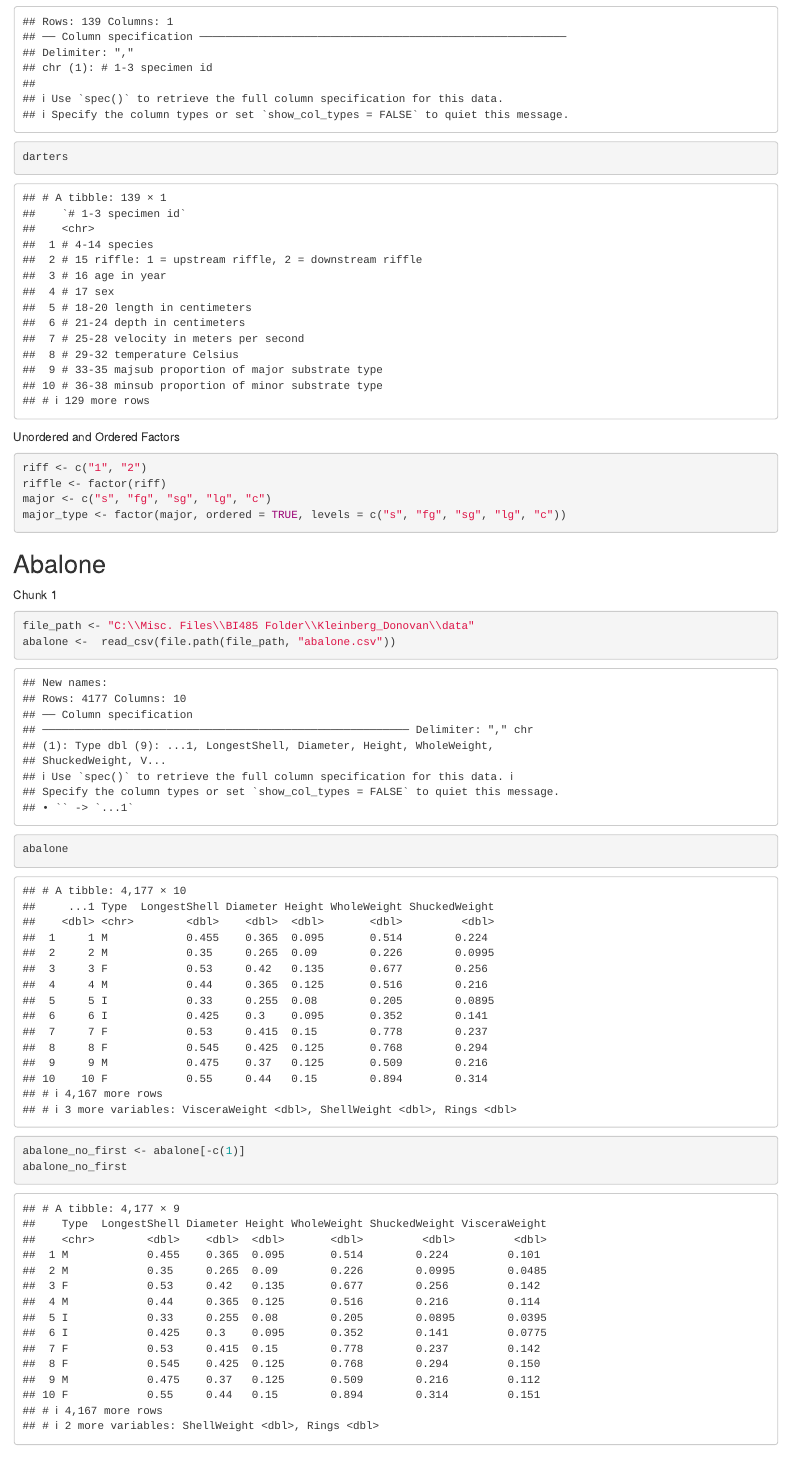
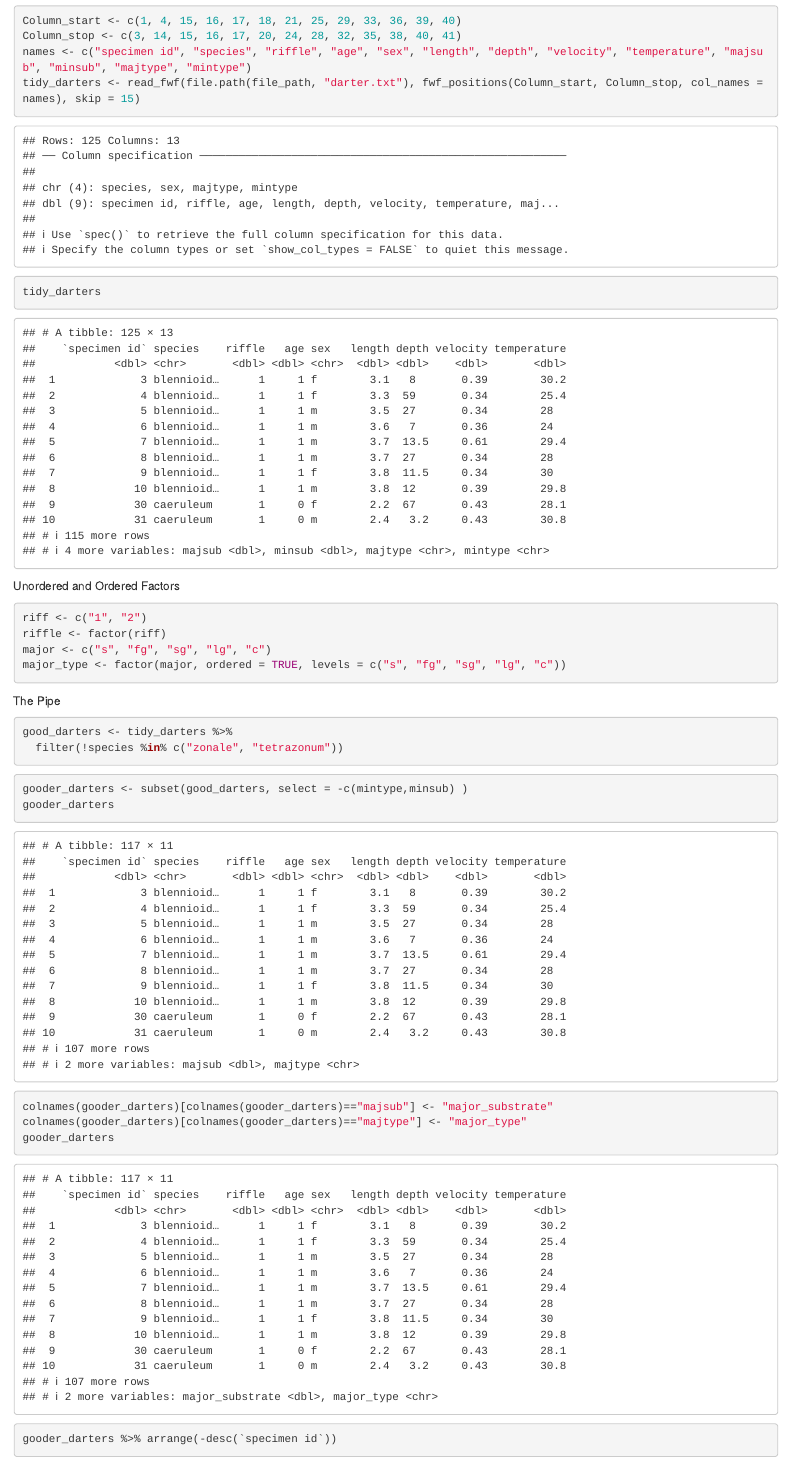
Before and after one commit to SEMO-GABD/kleinberg_donovan, an R Markdown document (hw05/Kleinberg_hw05b.Rmd): the page in a window 1100 px wide, from 12140 px down before the commit and from 17260 px down after it. Rendered offline with R 4.5, knitr and Pandoc, with nearby package versions.

Commit message:
Completed darters, the pipe was a pipe dream.

````diff
--- a/hw05/Kleinberg_hw05b.Rmd
+++ b/hw05/Kleinberg_hw05b.Rmd
@@ -82,3 +83,8 @@
+Column_start <- c(1, 4, 15, 16, 17, 18, 21, 25, 29, 33, 36, 39, 40)
+Column_stop <- c(3, 14, 15, 16, 17, 20, 24, 28, 32, 35, 38, 40, 41)
+names <- c("specimen id", "species", "riffle", "age", "sex", "length", "depth", "velocity", "temperature", "majsub", "minsub", "majtype", "mintype")
+tidy_darters <- read_fwf(file.path(file_path, "darter.txt"), fwf_positions(Column_start, Column_stop, col_names = names), skip = 15)
+tidy_darters
 ```
 
 Unordered and Ordered Factors
@@ -89,3 +95,25 @@
 major <- c("s", "fg", "sg", "lg", "c")
 major_type <- factor(major, ordered = TRUE, levels = c("s", "fg", "sg", "lg", "c"))
 ```
+
+The Pipe
+
+```{r}
+good_darters <- tidy_darters %>%
+  filter(!species %in% c("zonale", "tetrazonum"))
+```
+
+```{r}
+gooder_darters <- subset(good_darters, select = -c(mintype,minsub) )
+gooder_darters
+
+colnames(gooder_darters)[colnames(gooder_darters)=="majsub"] <- "major_substrate"
+colnames(gooder_darters)[colnames(gooder_darters)=="majtype"] <- "major_type"
+gooder_darters
+
+gooder_darters %>% arrange(-desc(`specimen id`))
+```
+
+Plot 1
+
+```{r}
````
Also changed, not shown: hw05/Kleinberg_hw05b.nb.html, hw05/Kleinberg_hw05b.Rmd (34 more changed lines).
